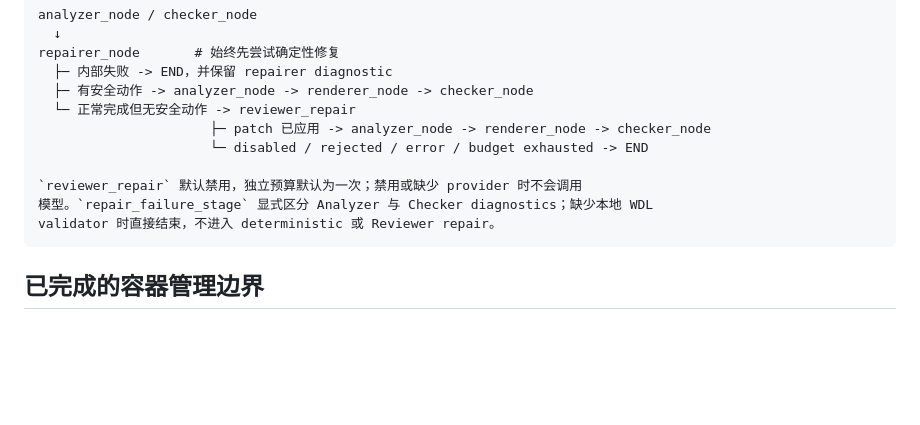
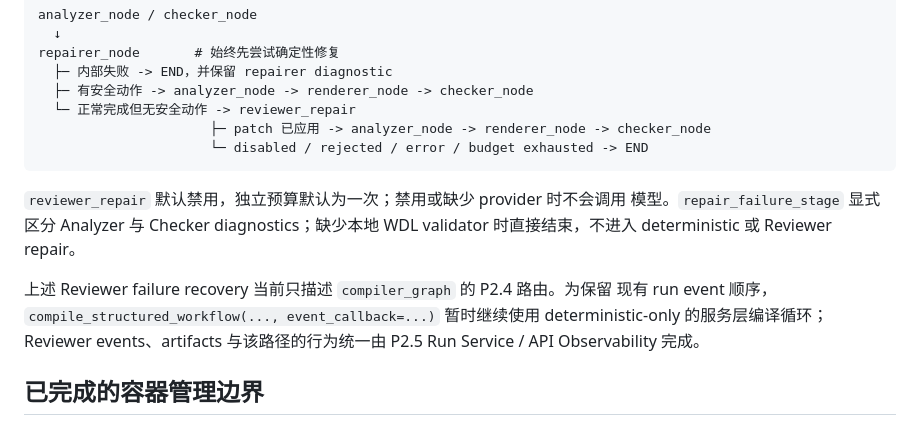
Before and after one commit to yuanzhw/AI-bioworkflow, a Markdown page: DEVELOPMENT.md, the part around the change. GitHub-like rendering; blank space fills up the shorter version.

Commit message:
Clarify evented Reviewer routing scope

````diff
--- a/DEVELOPMENT.md
+++ b/DEVELOPMENT.md
@@ -146,11 +146,16 @@ repairer_node       # 始终先尝试确定性修复
   └─ 正常完成但无安全动作 -> reviewer_repair
                       ├─ patch 已应用 -> analyzer_node -> renderer_node -> checker_node
                       └─ disabled / rejected / error / budget exhausted -> END
+```
 
 `reviewer_repair` 默认禁用，独立预算默认为一次；禁用或缺少 provider 时不会调用
 模型。`repair_failure_stage` 显式区分 Analyzer 与 Checker diagnostics；缺少本地 WDL
 validator 时直接结束，不进入 deterministic 或 Reviewer repair。
-```
+
+上述 Reviewer failure recovery 当前只描述 `compiler_graph` 的 P2.4 路由。为保留
+现有 run event 顺序，`compile_structured_workflow(..., event_callback=...)` 暂时继续使用
+deterministic-only 的服务层编译循环；Reviewer events、artifacts 与该路径的行为统一由
+P2.5 Run Service / API Observability 完成。
 
 ## 已完成的容器管理边界
 
````
Also changed, not shown: docs/p2-reviewer-repair-plan.md (+3 -0 lines).
